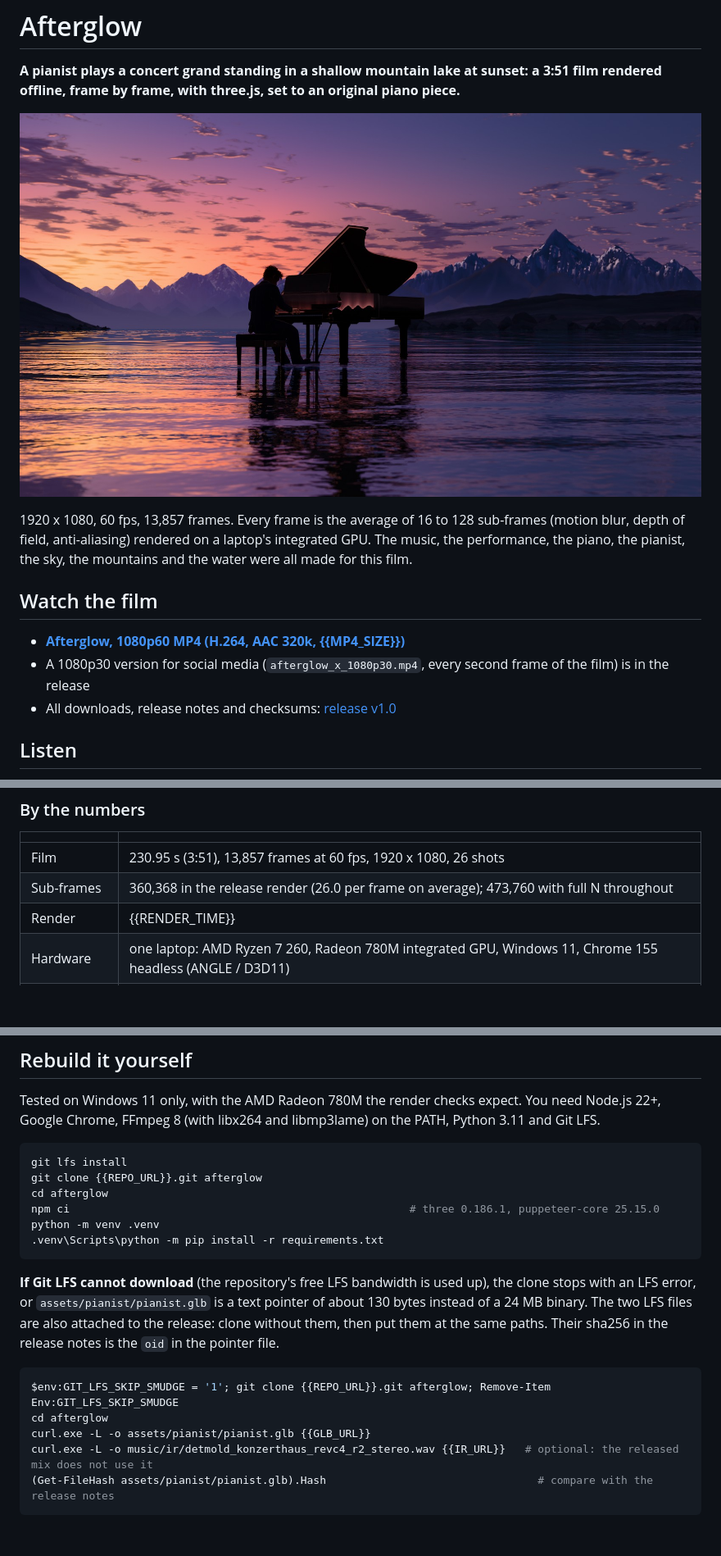
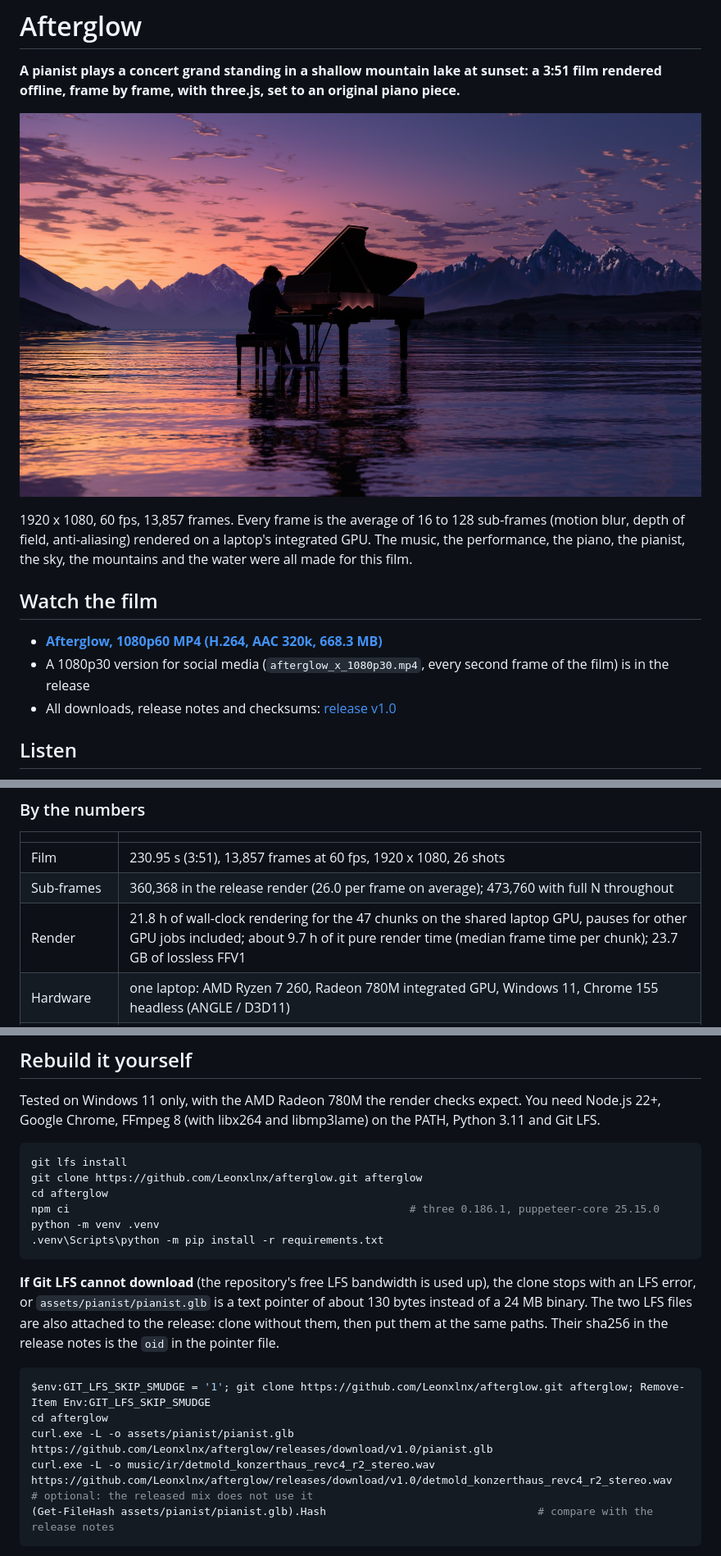
Before and after one commit to tobibodamer/afterglow, a Markdown page: README.md, 3 parts joined by grey strips. Shown at 82% size. Rendered like a GitHub page; blank space fills up the shorter version.

Commit message:
README: link the v1.0 release (film, soundtrack, performance tracks)
Co-Authored-By: Claude Opus 5.5 <noreply@anthropic.com>

````diff
--- a/README.md
+++ b/README.md
@@ -11,5 +11,5 @@ the mountains and the water were all made for this film.
 
 ## Watch the film
 
-- **[Afterglow, 1080p60 MP4 (H.264, AAC 320k, {{MP4_SIZE}})]({{VIDEO_URL}})**
+- **[Afterglow, 1080p60 MP4 (H.264, AAC 320k, 668.3 MB)](https://github.com/Leonxlnx/afterglow/releases/download/v1.0/afterglow_1080p60.mp4)**
 - A 1080p30 version for social media (`afterglow_x_1080p30.mp4`, every second frame of the film) is in the release
@@ -128,7 +128,7 @@ and its neighbours, compression PSNR, colour matrix and range, and the audio ons
 |---|---|
 | Film | 230.95 s (3:51), 13,857 frames at 60 fps, 1920 x 1080, 26 shots |
 | Sub-frames | 360,368 in the release render (26.0 per frame on average); 473,760 with full N throughout |
-| Render | {{RENDER_TIME}} |
+| Render | 21.8 h of wall-clock rendering for the 47 chunks on the shared laptop GPU, pauses for other GPU jobs included; about 9.7 h of it pure render time (median frame time per chunk); 23.7 GB of lossless FFV1 |
 | Hardware | one laptop: AMD Ryzen 7 260, Radeon 780M integrated GPU, Windows 11, Chrome 155 headless (ANGLE / D3D11) |
 | Lossless master | 47 FFV1 chunks |
 | Sync | every key reaches bottom within one film frame of its note-on, which the sampler aligns with the audible onset (1,131 / 1,131 notes, from the tracks); in the rendered scene, 30 probed notes: fingertip on its key 30 / 30 (gap median 0.15 mm, max 0.63 mm), dampers 30 / 30; sustain pedal vs MIDI CC64 r = 1.000; right foot vs pedal r = -0.9995 |
@@ -156,7 +156,7 @@ FFmpeg 8 (with libx264 and libmp3lame) on the PATH, Python 3.11 and Git LFS.
 
 ```powershell
 git lfs install
-git clone {{REPO_URL}}.git afterglow
+git clone https://github.com/Leonxlnx/afterglow.git afterglow
 cd afterglow
 npm ci                                                     # three 0.186.1, puppeteer-core 25.15.0
 python -m venv .venv
@@ -169,10 +169,10 @@ also attached to the release: clone without them, then put them at the same path
 notes is the `oid` in the pointer file.
 
 ```powershell
-$env:GIT_LFS_SKIP_SMUDGE = '1'; git clone {{REPO_URL}}.git afterglow; Remove-Item Env:GIT_LFS_SKIP_SMUDGE
+$env:GIT_LFS_SKIP_SMUDGE = '1'; git clone https://github.com/Leonxlnx/afterglow.git afterglow; Remove-Item Env:GIT_LFS_SKIP_SMUDGE
 cd afterglow
-curl.exe -L -o assets/pianist/pianist.glb {{GLB_URL}}
-curl.exe -L -o music/ir/detmold_konzerthaus_revc4_r2_stereo.wav {{IR_URL}}   # optional: the released mix does not use it
+curl.exe -L -o assets/pianist/pianist.glb https://github.com/Leonxlnx/afterglow/releases/download/v1.0/pianist.glb
+curl.exe -L -o music/ir/detmold_konzerthaus_revc4_r2_stereo.wav https://github.com/Leonxlnx/afterglow/releases/download/v1.0/detmold_konzerthaus_revc4_r2_stereo.wav   # optional: the released mix does not use it
 (Get-FileHash assets/pianist/pianist.glb).Hash                                 # compare with the release notes
 ```
 
````
Also changed, not shown: other parts of README.md (+5 -5 lines).
